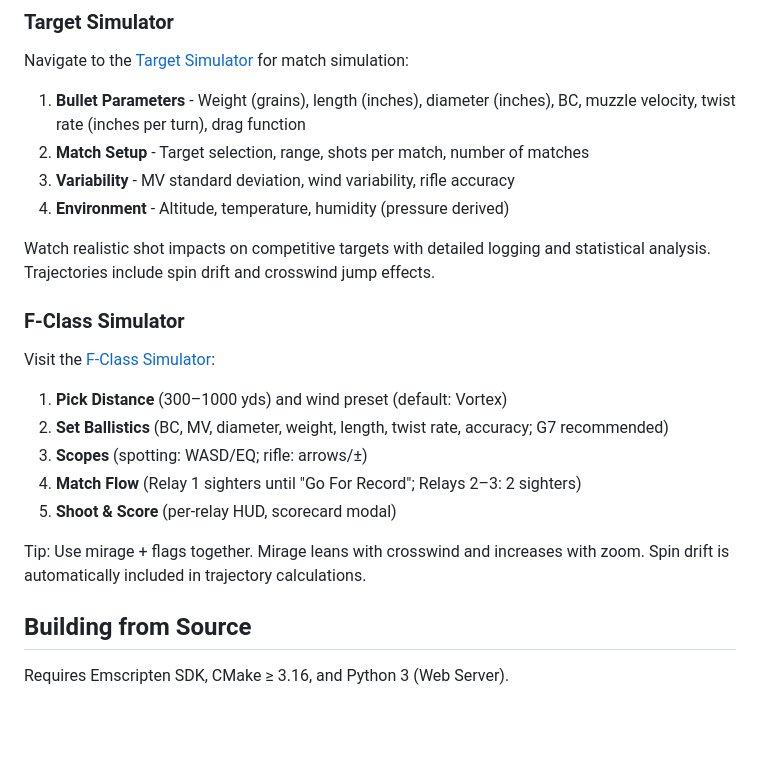
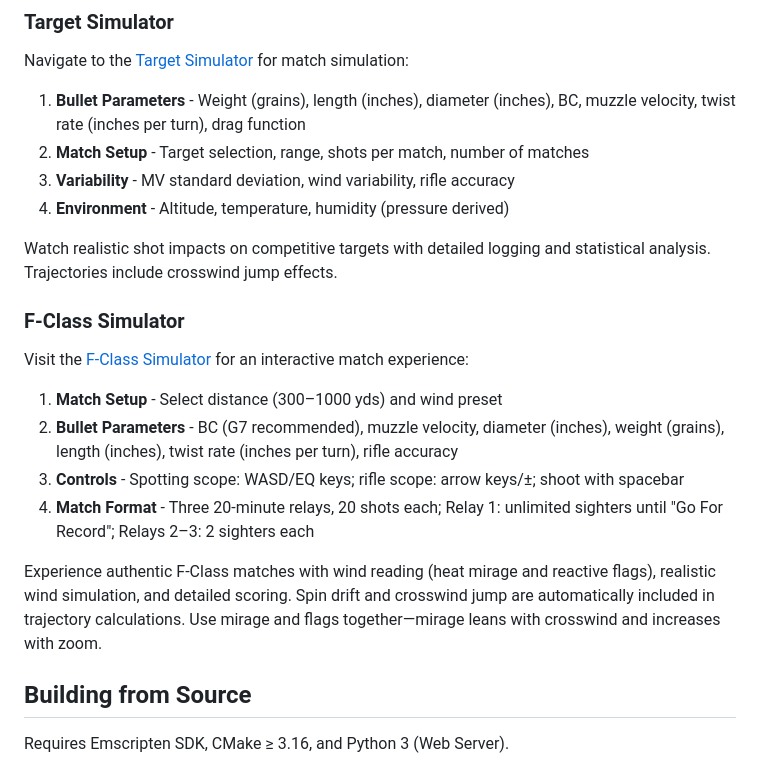
Before and after one commit to chasep255/BallisticsToolkit, a Markdown page: README.md, the part around one of its changes. Drawn GitHub-style; blank space fills up the shorter version.

```diff
--- a/README.md
+++ b/README.md
@@ -61,18 +57,17 @@ Navigate to the [Target Simulator](https://www.ballisticstoolkit.com/target-sim/
 3. **Variability** - MV standard deviation, wind variability, rifle accuracy
 4. **Environment** - Altitude, temperature, humidity (pressure derived)
 
-Watch realistic shot impacts on competitive targets with detailed logging and statistical analysis. Trajectories include spin drift and crosswind jump effects.
+Watch realistic shot impacts on competitive targets with detailed logging and statistical analysis. Trajectories include crosswind jump effects.
 
 ### F-Class Simulator
-Visit the [F-Class Simulator](https://www.ballisticstoolkit.com/fclass-sim/fclass-sim.html):
+Visit the [F-Class Simulator](https://www.ballisticstoolkit.com/fclass-sim/fclass-sim.html) for an interactive match experience:
 
-1. **Pick Distance** (300–1000 yds) and wind preset (default: Vortex)
-2. **Set Ballistics** (BC, MV, diameter, weight, length, twist rate, accuracy; G7 recommended)
-3. **Scopes** (spotting: WASD/EQ; rifle: arrows/±)
-4. **Match Flow** (Relay 1 sighters until "Go For Record"; Relays 2–3: 2 sighters)
-5. **Shoot & Score** (per‑relay HUD, scorecard modal)
+1. **Match Setup** - Select distance (300–1000 yds) and wind preset
+2. **Bullet Parameters** - BC (G7 recommended), muzzle velocity, diameter (inches), weight (grains), length (inches), twist rate (inches per turn), rifle accuracy
+3. **Controls** - Spotting scope: WASD/EQ keys; rifle scope: arrow keys/±; shoot with spacebar
+4. **Match Format** - Three 20-minute relays, 20 shots each; Relay 1: unlimited sighters until "Go For Record"; Relays 2–3: 2 sighters each
 
-Tip: Use mirage + flags together. Mirage leans with crosswind and increases with zoom. Spin drift is automatically included in trajectory calculations.
+Experience authentic F-Class matches with wind reading (heat mirage and reactive flags), realistic wind simulation, and detailed scoring. Spin drift and crosswind jump are automatically included in trajectory calculations. Use mirage and flags together—mirage leans with crosswind and increases with zoom.
 
 ## Building from Source
 
```
Also changed, not shown: other parts of README.md (+12 -16 lines).
